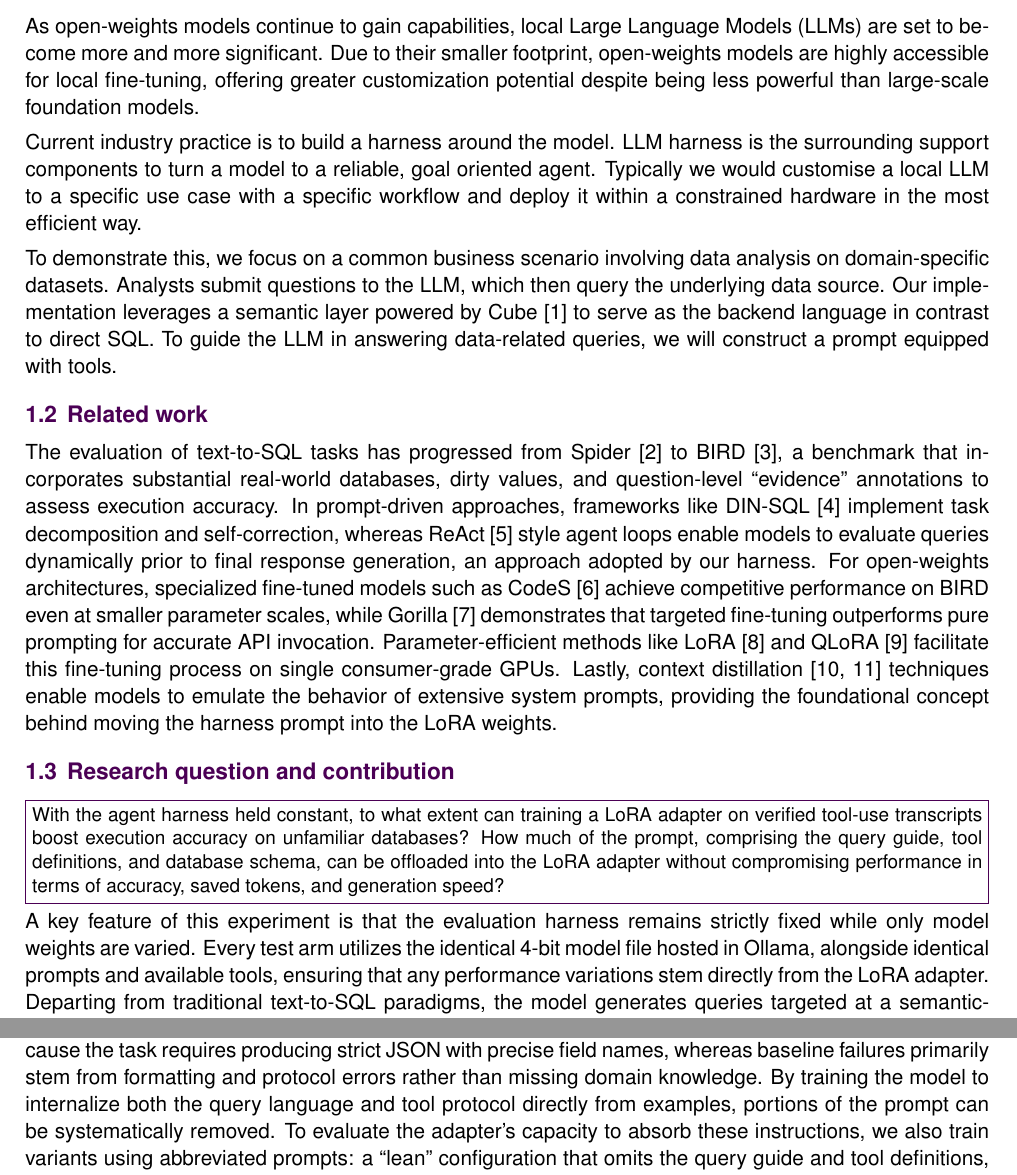
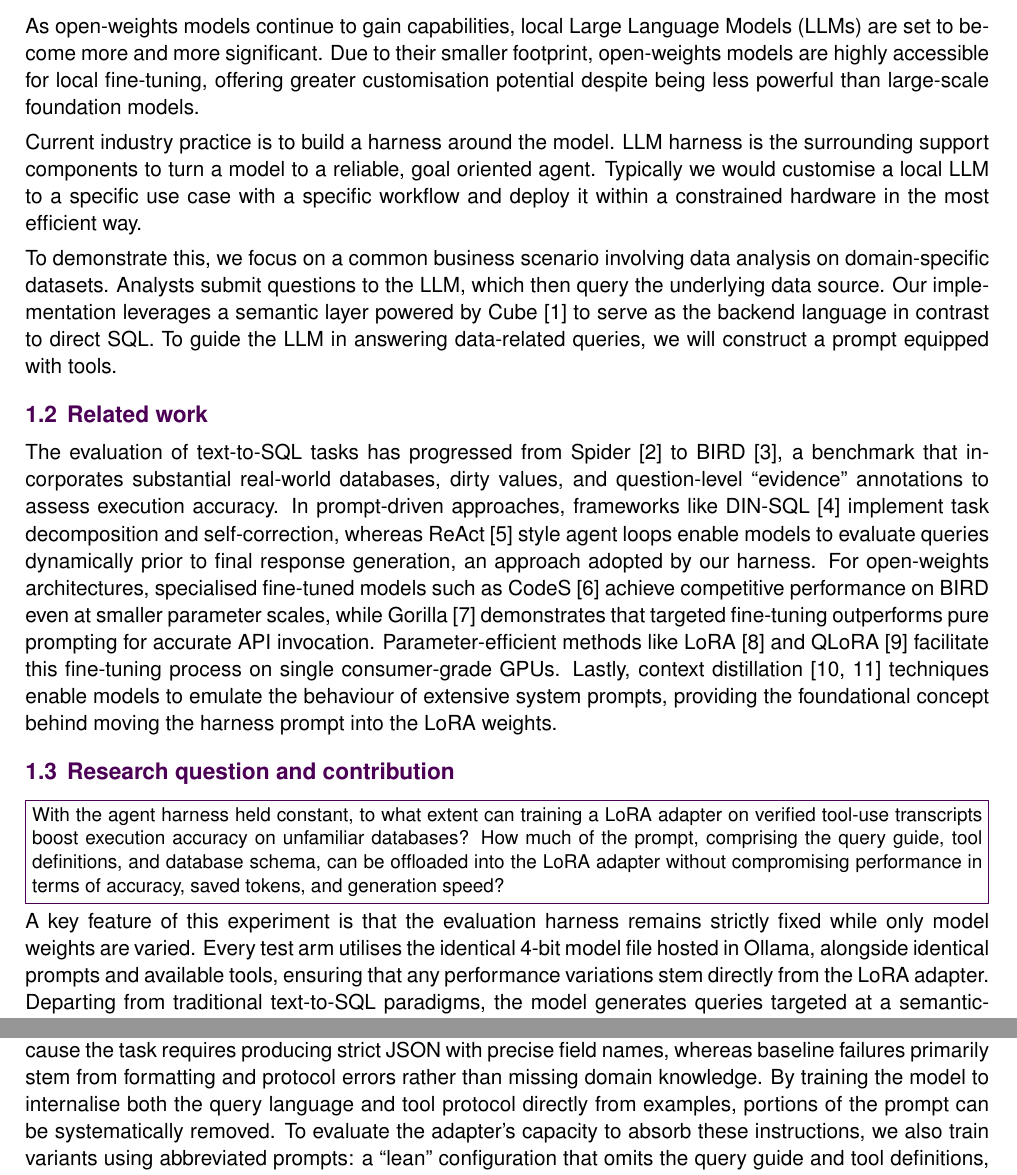
Before and after one commit to shamx9ir/msc-ce893, a LaTeX document (report/main_outline.tex, which reads report/report_outline.tex): two parts of pages 2 and 4 of 10, joined at a grey line, cut so that both start at the same text. Compiled offline with pdfLaTeX.

Commit message:
Outline: British spelling in Shamir's text
Co-Authored-By: Claude Opus 5.5 <noreply@anthropic.com>
Claude-Session: https://claude.ai/code/session_01MCdoTc4pWeYEVMbKabAxL8

```diff
--- a/report/report_outline.tex
+++ b/report/report_outline.tex
@@ -17,7 +17,7 @@
 \section{Introduction and related work}
 
 \subsection{Motivation and context}
-As open-weights models continue to gain capabilities, local Large Language Models (LLMs) are set to become more and more significant. Due to their smaller footprint, open-weights models are highly accessible for local fine-tuning, offering greater customization potential despite being less powerful than large-scale foundation models.
+As open-weights models continue to gain capabilities, local Large Language Models (LLMs) are set to become more and more significant. Due to their smaller footprint, open-weights models are highly accessible for local fine-tuning, offering greater customisation potential despite being less powerful than large-scale foundation models.
 
 Current industry practice is to build a harness around the model. LLM harness is the surrounding support components to turn a model to a reliable, goal oriented agent. Typically we would customise a local LLM to a specific use case with a specific workflow and deploy it within a constrained hardware in the most efficient way.
 
@@ -26,13 +26,13 @@ To demonstrate this, we focus on a common business scenario involving data analy
 
 
 \subsection{Related work}
-The evaluation of text-to-SQL tasks has progressed from Spider~\cite{yu2018spider} to BIRD~\cite{li2023bird}, a benchmark that incorporates substantial real-world databases, dirty values, and question-level ``evidence'' annotations to assess execution accuracy. In prompt-driven approaches, frameworks like DIN-SQL~\cite{pourreza2023din} implement task decomposition and self-correction, whereas ReAct~\cite{yao2023react} style agent loops enable models to evaluate queries dynamically prior to final response generation, an approach adopted by our harness. For open-weights architectures, specialized fine-tuned models such as CodeS~\cite{li2024codes} achieve competitive performance on BIRD even at smaller parameter scales, while Gorilla~\cite{patil2023gorilla} demonstrates that targeted fine-tuning outperforms pure prompting for accurate API invocation. Parameter-efficient methods like LoRA~\cite{hu2021lora} and QLoRA~\cite{dettmers2023qlora} facilitate this fine-tuning process on single consumer-grade GPUs. Lastly, context distillation~\cite{askell2021general,snell2022distilling} techniques enable models to emulate the behavior of extensive system prompts, providing the foundational concept behind moving the harness prompt into the LoRA weights.
+The evaluation of text-to-SQL tasks has progressed from Spider~\cite{yu2018spider} to BIRD~\cite{li2023bird}, a benchmark that incorporates substantial real-world databases, dirty values, and question-level ``evidence'' annotations to assess execution accuracy. In prompt-driven approaches, frameworks like DIN-SQL~\cite{pourreza2023din} implement task decomposition and self-correction, whereas ReAct~\cite{yao2023react} style agent loops enable models to evaluate queries dynamically prior to final response generation, an approach adopted by our harness. For open-weights architectures, specialised fine-tuned models such as CodeS~\cite{li2024codes} achieve competitive performance on BIRD even at smaller parameter scales, while Gorilla~\cite{patil2023gorilla} demonstrates that targeted fine-tuning outperforms pure prompting for accurate API invocation. Parameter-efficient methods like LoRA~\cite{hu2021lora} and QLoRA~\cite{dettmers2023qlora} facilitate this fine-tuning process on single consumer-grade GPUs. Lastly, context distillation~\cite{askell2021general,snell2022distilling} techniques enable models to emulate the behaviour of extensive system prompts, providing the foundational concept behind moving the harness prompt into the LoRA weights.
 
 
 \subsection{Research question and contribution}
 \resultplaceholder{With the agent harness held constant, to what extent can training a LoRA adapter on verified tool-use transcripts boost execution accuracy on unfamiliar databases? How much of the prompt, comprising the query guide, tool definitions, and database schema, can be offloaded into the LoRA adapter without compromising performance in terms of accuracy, saved tokens, and generation speed?}
 
-A key feature of this experiment is that the evaluation harness remains strictly fixed while only model weights are varied. Every test arm utilizes the identical 4-bit model file hosted in Ollama, alongside identical prompts and available tools, ensuring that any performance variations stem directly from the LoRA adapter. Departing from traditional text-to-SQL paradigms, the model generates queries targeted at a semantic-layer API. Furthermore, we evaluate the extent to which the adapter can absorb components of the harness prompt, including the query guide, tool definitions, and schema details. All assessments are conducted across two unseen databases using realistic, analyst-style questions.
+A key feature of this experiment is that the evaluation harness remains strictly fixed while only model weights are varied. Every test arm utilises the identical 4-bit model file hosted in Ollama, alongside identical prompts and available tools, ensuring that any performance variations stem directly from the LoRA adapter. Departing from traditional text-to-SQL paradigms, the model generates queries targeted at a semantic-layer API. Furthermore, we evaluate the extent to which the adapter can absorb components of the harness prompt, including the query guide, tool definitions, and schema details. All assessments are conducted across two unseen databases using realistic, analyst-style questions.
 
 
 \begin{figure}[!htbp]
@@ -72,7 +72,7 @@ Constraints & Local model on a 16\,GB GPU; at most 8 model calls per question; o
 \end{figure}
 
 \subsection{Proposed solution}
-The baseline architecture relies on a prompt-engineering framework consisting of a system prompt with a Cube query guide, operational rules, four worked examples, a question-linked database schema, and three dedicated tools (Fig.~\ref{fig:pipeline}). The proposed approach integrates a LoRA adapter fine-tuned on verified interaction transcripts using the identical prompt and toolset. Fine-tuning is particularly effective here because the task requires producing strict JSON with precise field names, whereas baseline failures primarily stem from formatting and protocol errors rather than missing domain knowledge. By training the model to internalize both the query language and tool protocol directly from examples, portions of the prompt can be systematically removed. To evaluate the adapter's capacity to absorb these instructions, we also train variants using abbreviated prompts: a ``lean'' configuration that omits the query guide and tool definitions, and a ``no schema'' setup that provides only the database name.
+The baseline architecture relies on a prompt-engineering framework consisting of a system prompt with a Cube query guide, operational rules, four worked examples, a question-linked database schema, and three dedicated tools (Fig.~\ref{fig:pipeline}). The proposed approach integrates a LoRA adapter fine-tuned on verified interaction transcripts using the identical prompt and toolset. Fine-tuning is particularly effective here because the task requires producing strict JSON with precise field names, whereas baseline failures primarily stem from formatting and protocol errors rather than missing domain knowledge. By training the model to internalise both the query language and tool protocol directly from examples, portions of the prompt can be systematically removed. To evaluate the adapter's capacity to absorb these instructions, we also train variants using abbreviated prompts: a ``lean'' configuration that omits the query guide and tool definitions, and a ``no schema'' setup that provides only the database name.
 
 
 \subsection{Expected improvement}
```
Also changed, not shown: report/main_outline.pdf, 1 other file.
